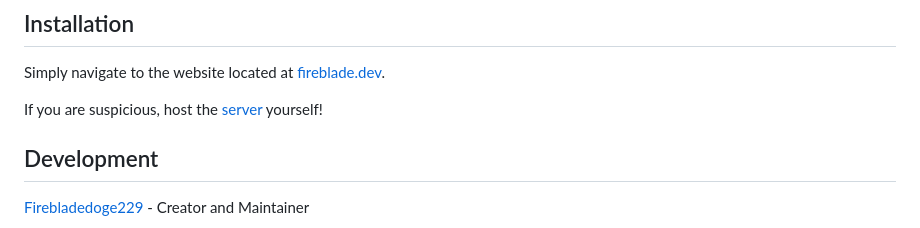
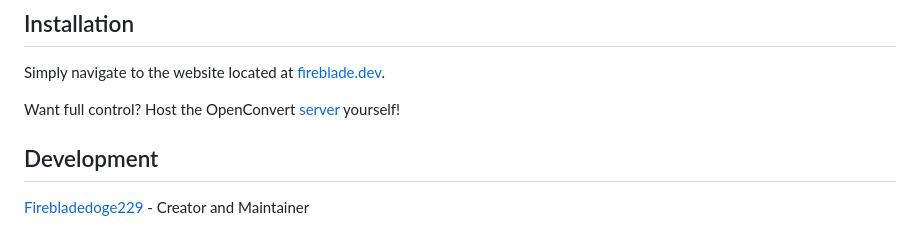
Before and after one commit to Firebladedoge229/OpenConvert, a Markdown page: README.md, the part around the change. GitHub-like rendering.

Commit message:
fix sentence

```diff
--- a/README.md
+++ b/README.md
@@ -51,7 +51,7 @@
 
 Simply navigate to the website located at [fireblade.dev](https://convert.fireblade.dev/).
 
-If you are suspicious, host the [server](https://github.com/Firebladedoge229/OpenConvert/blob/main/server.py) yourself!
+Want full control? Host the OpenConvert [server](https://github.com/Firebladedoge229/OpenConvert/blob/main/server.py) yourself!
 
 ## Development
 
```
